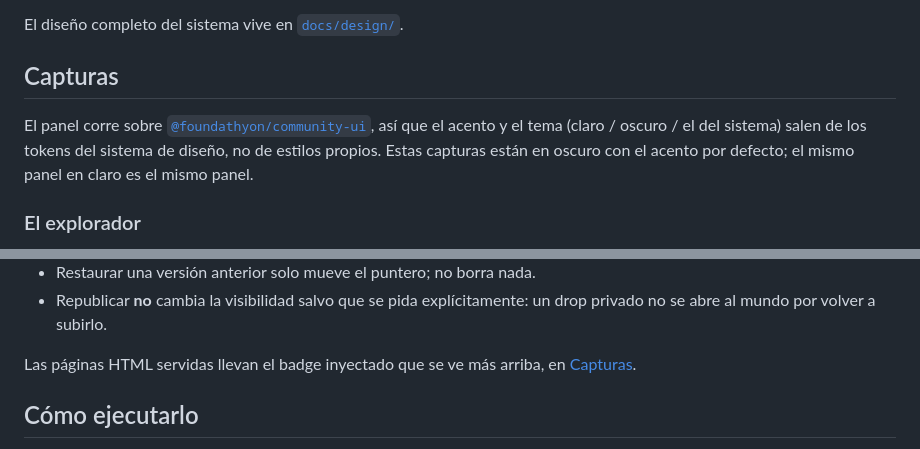
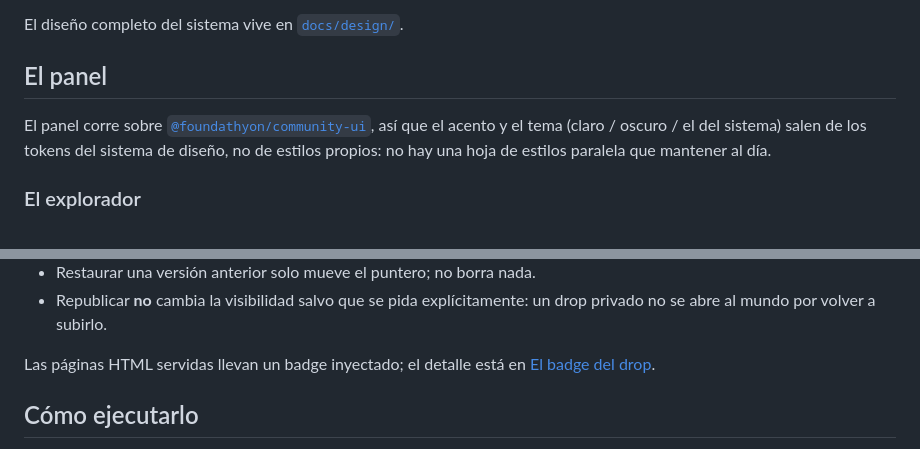
Before and after one commit to fundathyon/drop, a Markdown page: README.md, 2 parts joined by grey strips. Rendered like a GitHub page.

Commit message:
docs: drop the README image links until the screenshots exist
The section shipped referencing four PNGs under docs/screenshots/ that were
never added, so every one of them rendered as a broken image on GitHub. The
prose stands on its own, so it stays and the links go; the section is renamed
from "Capturas" to "El panel" because it no longer shows any.

Co-Authored-By: Claude Opus 5 <noreply@anthropic.com>

```diff
--- a/README.md
+++ b/README.md
@@ -31,11 +31,11 @@ cambió: sigue siendo la misma bajo `/v1`, con `Authorization: Bearer` como
 
 El diseño completo del sistema vive en [`docs/design/`](docs/design/README.md).
 
-## Capturas
+## El panel
 
 El panel corre sobre [`@foundathyon/community-ui`](https://github.com/foundathyon/community-ui),
 así que el acento y el tema (claro / oscuro / el del sistema) salen de los tokens
-del sistema de diseño, no de estilos propios. Estas capturas están en oscuro con
-el acento por defecto; el mismo panel en claro es el mismo panel.
+del sistema de diseño, no de estilos propios: no hay una hoja de estilos paralela
+que mantener al día.
 
 ### El explorador
@@ -128,8 +120,8 @@ fallar con un conflicto:
 - Republicar **no** cambia la visibilidad salvo que se pida explícitamente: un
   drop privado no se abre al mundo por volver a subirlo.
 
-Las páginas HTML servidas llevan el badge inyectado que se ve más arriba, en
-[Capturas](#el-badge-del-drop).
+Las páginas HTML servidas llevan un badge inyectado; el detalle está en
+[El badge del drop](#el-badge-del-drop).
 
 ## Cómo ejecutarlo
 
```
Also changed, not shown: other parts of README.md (+0 -8 lines).
